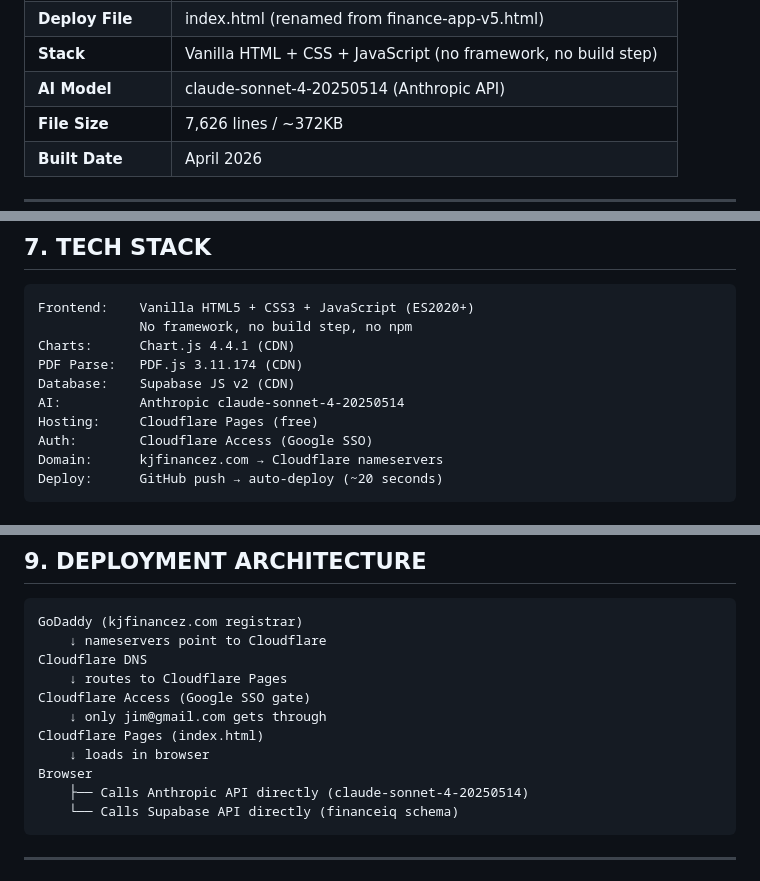
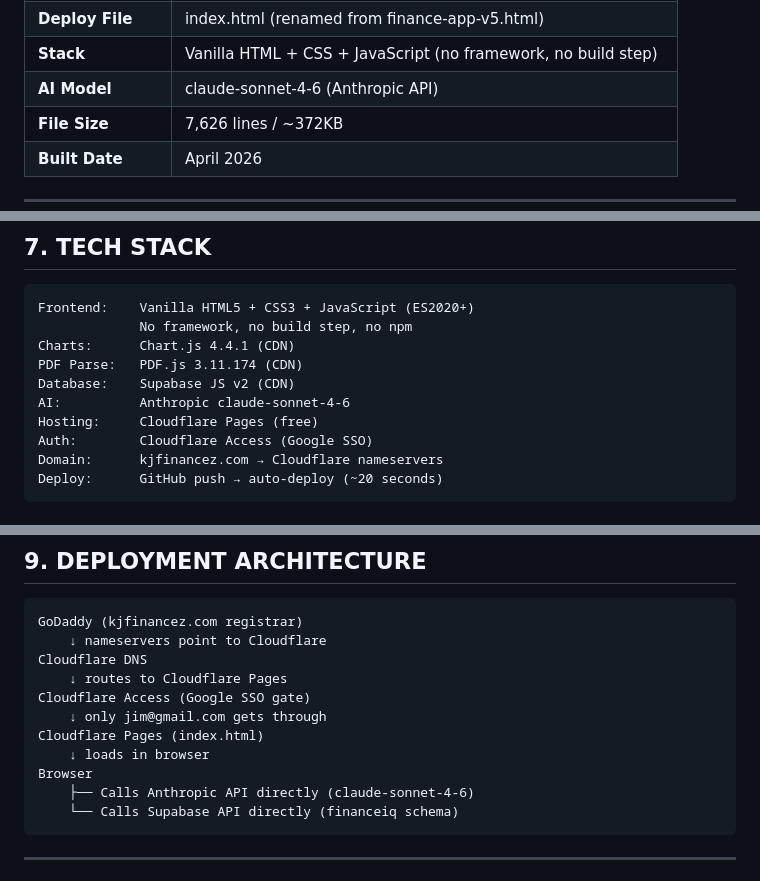
Before and after one commit to jharriGH/financeiq-kje, a Markdown page: FINANCEIQ_BUILD_CARD_v5.md, 3 parts joined by grey strips. GitHub-like rendering.

````diff
--- a/FINANCEIQ_BUILD_CARD_v5.md
+++ b/FINANCEIQ_BUILD_CARD_v5.md
@@ -19,7 +19,7 @@ DevelopingRiches, Inc. | King James Empire | April 2026
 | **GitHub Repo** | financeiq-kje (jharriGH) |
 | **Deploy File** | index.html (renamed from finance-app-v5.html) |
 | **Stack** | Vanilla HTML + CSS + JavaScript (no framework, no build step) |
-| **AI Model** | claude-sonnet-4-20250514 (Anthropic API) |
+| **AI Model** | claude-sonnet-4-6 (Anthropic API) |
 | **File Size** | 7,626 lines / ~372KB |
 | **Built Date** | April 2026 |
 
@@ -305,7 +305,7 @@ Frontend:    Vanilla HTML5 + CSS3 + JavaScript (ES2020+)
 Charts:      Chart.js 4.4.1 (CDN)
 PDF Parse:   PDF.js 3.11.174 (CDN)
 Database:    Supabase JS v2 (CDN)
-AI:          Anthropic claude-sonnet-4-20250514
+AI:          Anthropic claude-sonnet-4-6
 Hosting:     Cloudflare Pages (free)
 Auth:        Cloudflare Access (Google SSO)
 Domain:      kjfinancez.com → Cloudflare nameservers
@@ -336,7 +336,7 @@ Cloudflare Access (Google SSO gate)
 Cloudflare Pages (index.html)
     ↓ loads in browser
 Browser
-    ├── Calls Anthropic API directly (claude-sonnet-4-20250514)
+    ├── Calls Anthropic API directly (claude-sonnet-4-6)
     └── Calls Supabase API directly (financeiq schema)
 ```
 
````
Also changed, not shown: KJFINANCEZ_BUILD_CARD_v5.md (+3 -3 lines).
